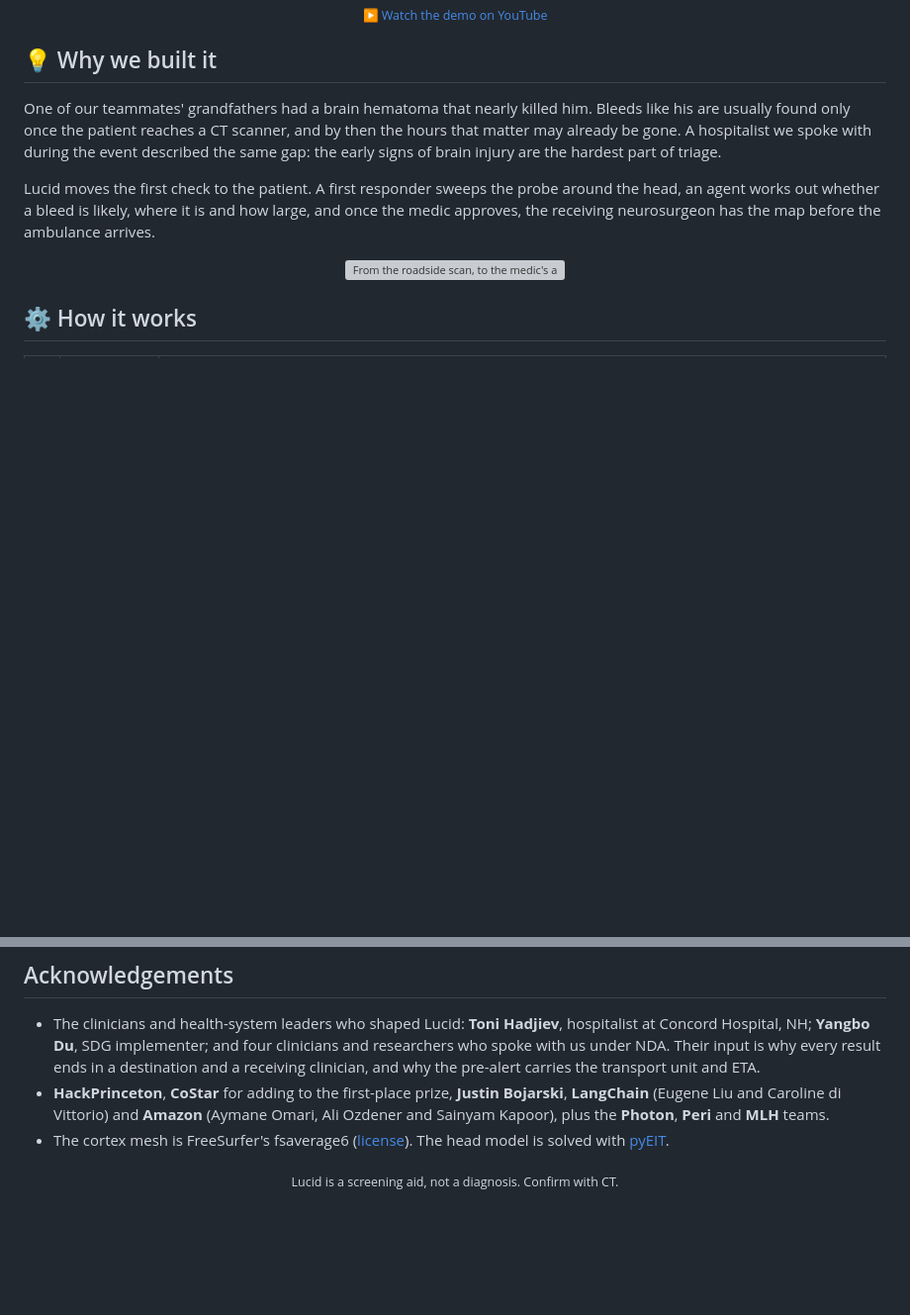
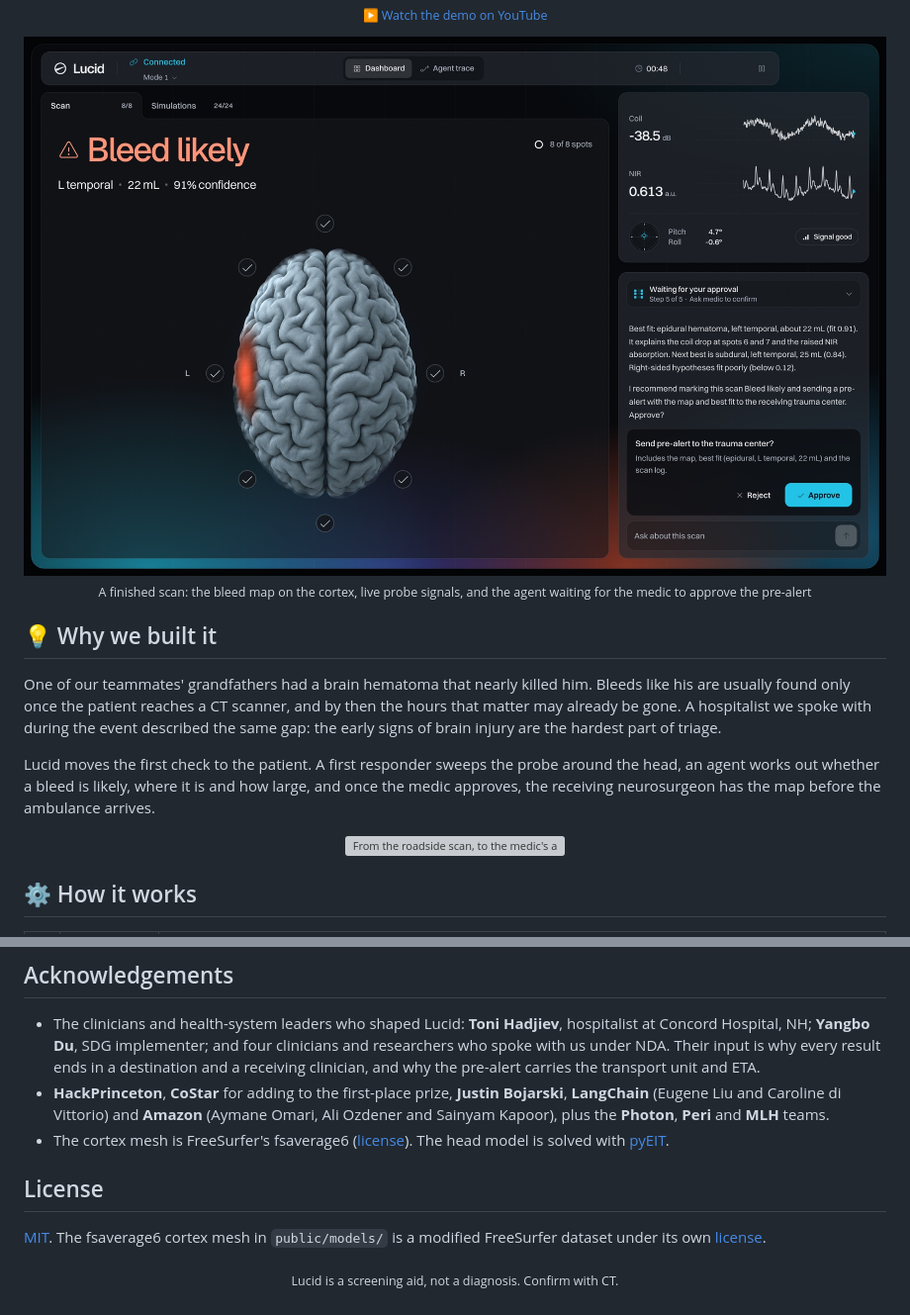
Before and after one commit to at350/hackprinceton-fall-2026, a Markdown page: README.md, 2 parts joined by grey strips. Shown at 99% size. Rendered like a GitHub page; pictures changed too: media/dashboard-scan.jpg (added); blank space fills up the shorter version; grey boxes are pictures that could not be loaded.

Commit message:
Add MIT license; README: dashboard, simulations and agent trace screenshots
Docs, license and media only; no code changes.

```diff
--- a/README.md
+++ b/README.md
@@ -58,6 +59,11 @@ Built in one weekend at **HackPrinceton Fall 2026** (Princeton University, Novem
 <p align="center">
   <a href="https://youtu.be/IY0Rr7l58Eg"><img src="media/demo-video.jpg" alt="Watch the Lucid demo on YouTube" width="80%"></a><br>
   <sub>▶ <a href="https://youtu.be/IY0Rr7l58Eg">Watch the demo on YouTube</a></sub>
+</p>
+
+<p align="center">
+  <img src="media/dashboard-scan.jpg" alt="Lucid dashboard: Bleed likely, L temporal, 22 mL, with the bleed map on the cortex, live coil and NIR traces, and the agent asking the medic to approve the pre-alert" width="100%"><br>
+  <sub>A finished scan: the bleed map on the cortex, live probe signals, and the agent waiting for the medic to approve the pre-alert</sub>
 </p>
 
 ## 💡 Why we built it
@@ -454,4 +471,8 @@ If a change to `app/globals.css` doesn't show up while `npm run dev` is running,
 - **HackPrinceton**, **CoStar** for adding to the first-place prize, **Justin Bojarski**, **LangChain** (Eugene Liu and Caroline di Vittorio) and **Amazon** (Aymane Omari, Ali Ozdener and Sainyam Kapoor), plus the **Photon**, **Peri** and **MLH** teams.
 - The cortex mesh is FreeSurfer's fsaverage6 ([license](public/models/FREESURFER-LICENSE.txt)). The head model is solved with [pyEIT](https://github.com/eitcom/pyEIT).
 
+## License
+
+[MIT](LICENSE). The fsaverage6 cortex mesh in `public/models/` is a modified FreeSurfer dataset under its own [license](public/models/FREESURFER-LICENSE.txt).
+
 <p align="center"><sub>Lucid is a screening aid, not a diagnosis. Confirm with CT.</sub></p>
```
Also changed, not shown: other parts of README.md (+12 -0 lines), media/dashboard-agent-trace.jpg (added), media/dashboard-simulations.jpg (added), 1 other file.
